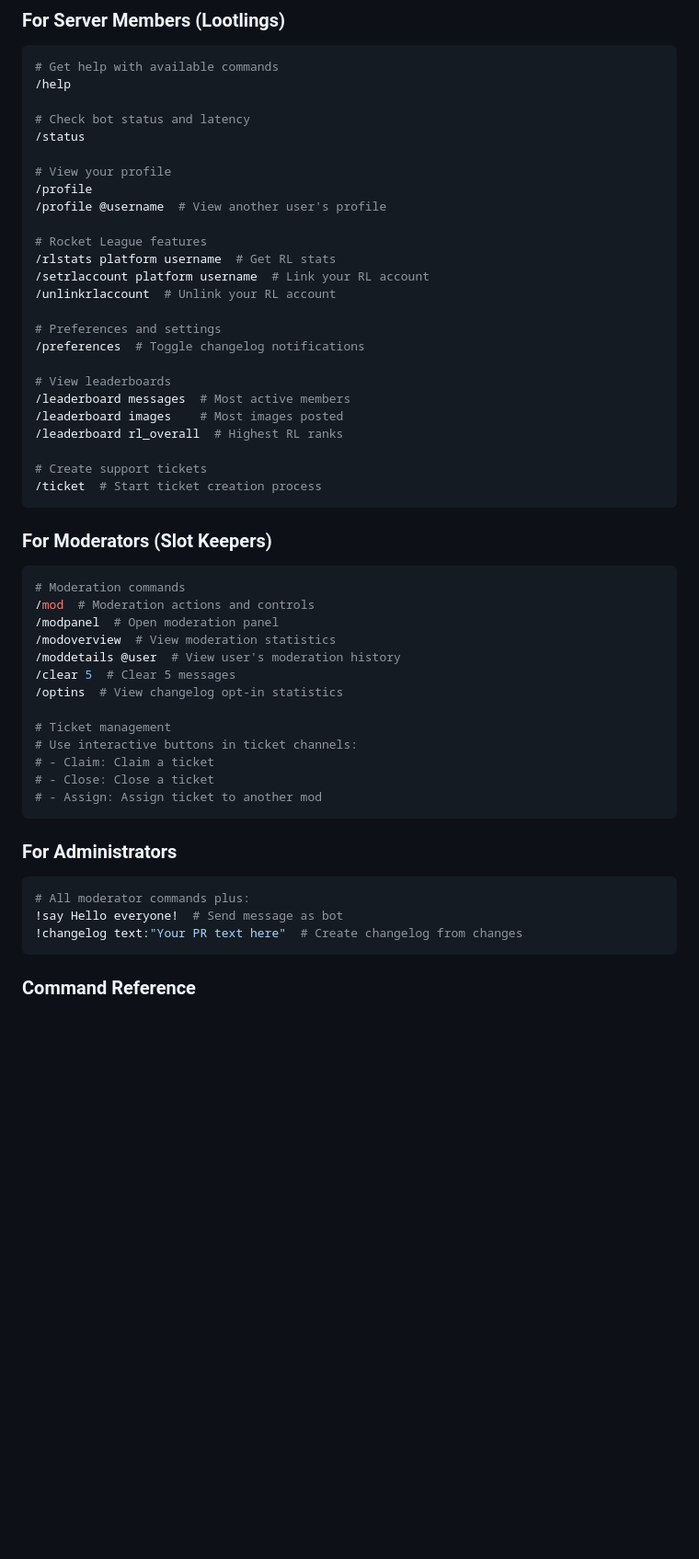
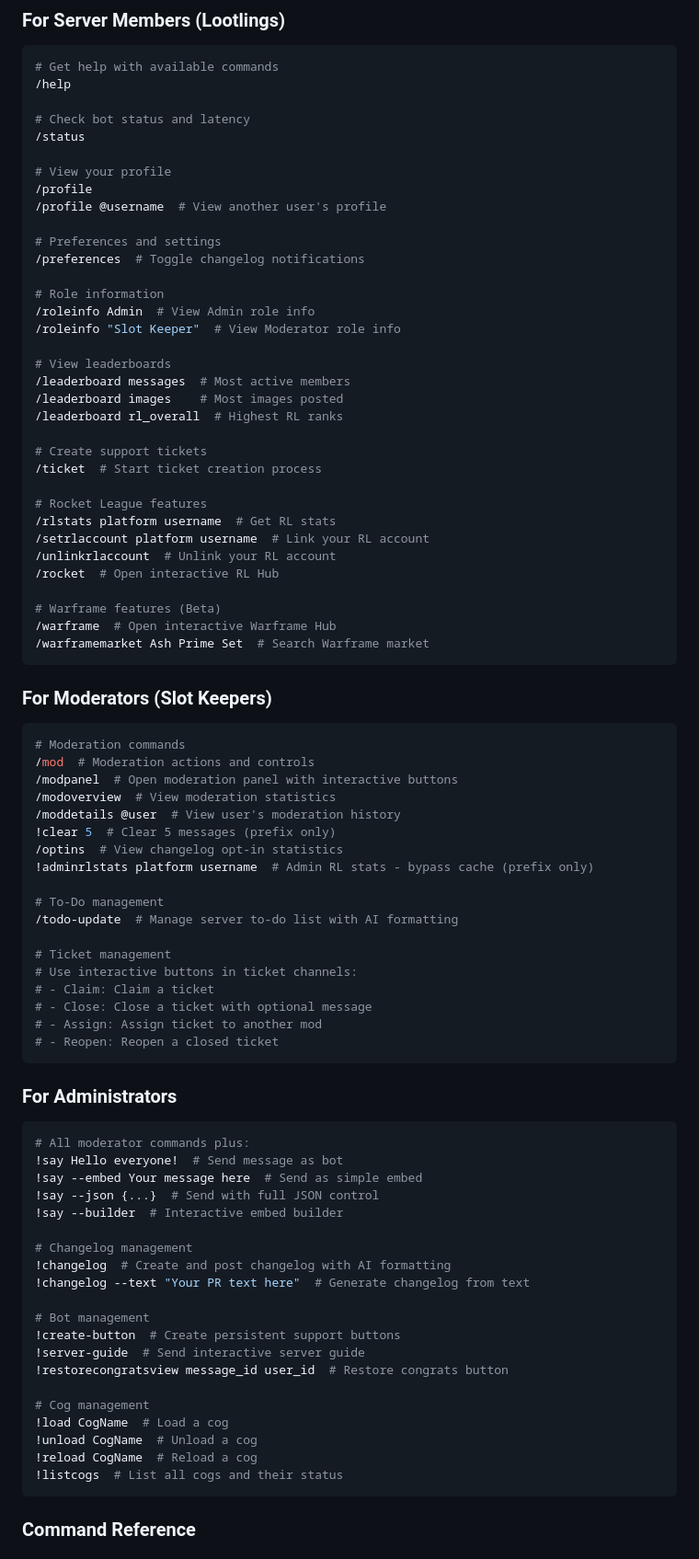
Before and after one commit to inventory69/HazeBot, a Markdown page: README.md, the part around one of its changes. Shown at 92% size. GitHub-like rendering; blank space fills up the shorter version.

Commit message:
docs: Update README.md to reorganize command sections and enhance clarity; add new Rocket League and Warframe features

````diff
--- a/README.md
+++ b/README.md
@@ -246,13 +246,12 @@ For contributors and developers:
 /profile
 /profile @username  # View another user's profile
 
-# Rocket League features
-/rlstats platform username  # Get RL stats
-/setrlaccount platform username  # Link your RL account
-/unlinkrlaccount  # Unlink your RL account
-
 # Preferences and settings
 /preferences  # Toggle changelog notifications
+
+# Role information
+/roleinfo Admin  # View Admin role info
+/roleinfo "Slot Keeper"  # View Moderator role info
 
 # View leaderboards
 /leaderboard messages  # Most active members
@@ -261,30 +260,62 @@ For contributors and developers:
 
 # Create support tickets
 /ticket  # Start ticket creation process
+
+# Rocket League features
+/rlstats platform username  # Get RL stats
+/setrlaccount platform username  # Link your RL account
+/unlinkrlaccount  # Unlink your RL account
+/rocket  # Open interactive RL Hub
+
+# Warframe features (Beta)
+/warframe  # Open interactive Warframe Hub
+/warframemarket Ash Prime Set  # Search Warframe market
 ```
 
 ### For Moderators (Slot Keepers)
 ```bash
 # Moderation commands
 /mod  # Moderation actions and controls
-/modpanel  # Open moderation panel
+/modpanel  # Open moderation panel with interactive buttons
 /modoverview  # View moderation statistics
 /moddetails @user  # View user's moderation history
-/clear 5  # Clear 5 messages
+!clear 5  # Clear 5 messages (prefix only)
 /optins  # View changelog opt-in statistics
+!adminrlstats platform username  # Admin RL stats - bypass cache (prefix only)
+
+# To-Do management
+/todo-update  # Manage server to-do list with AI formatting
 
 # Ticket management
 # Use interactive buttons in ticket channels:
 # - Claim: Claim a ticket
-# - Close: Close a ticket
+# - Close: Close a ticket with optional message
 # - Assign: Assign ticket to another mod
+# - Reopen: Reopen a closed ticket
 ```
 
 ### For Administrators
 ```bash
 # All moderator commands plus:
 !say Hello everyone!  # Send message as bot
-!changelog text:"Your PR text here"  # Create changelog from changes
+!say --embed Your message here  # Send as simple embed
+!say --json {...}  # Send with full JSON control
+!say --builder  # Interactive embed builder
+
+# Changelog management
+!changelog  # Create and post changelog with AI formatting
+!changelog --text "Your PR text here"  # Generate changelog from text
+
+# Bot management
+!create-button  # Create persistent support buttons
+!server-guide  # Send interactive server guide
+!restorecongratsview message_id user_id  # Restore congrats button
+
+# Cog management
+!load CogName  # Load a cog
+!unload CogName  # Unload a cog
+!reload CogName  # Reload a cog
+!listcogs  # List all cogs and their status
 ```
 
 ### Command Reference
````
Also changed, not shown: other parts of README.md (+18 -13 lines).
